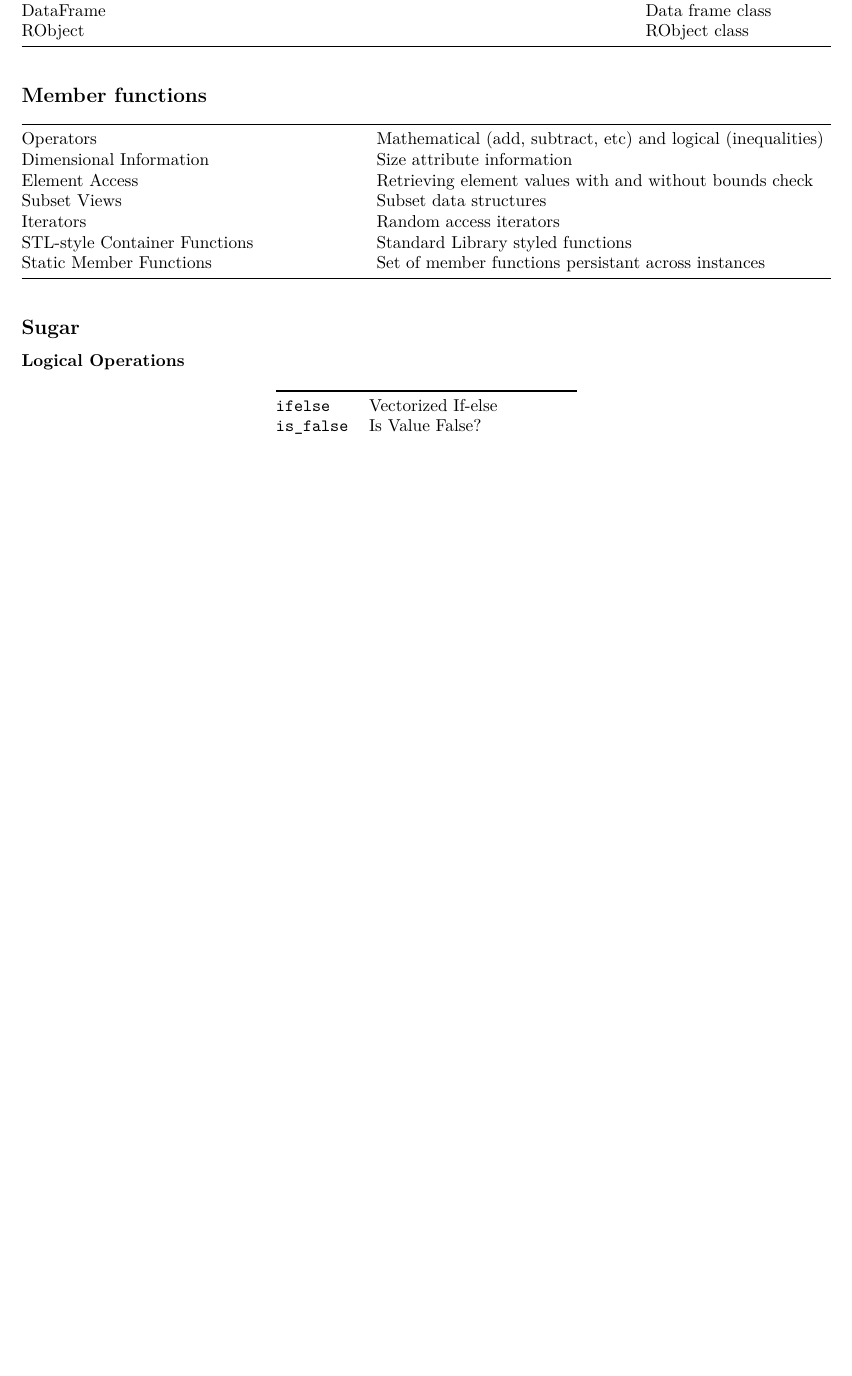
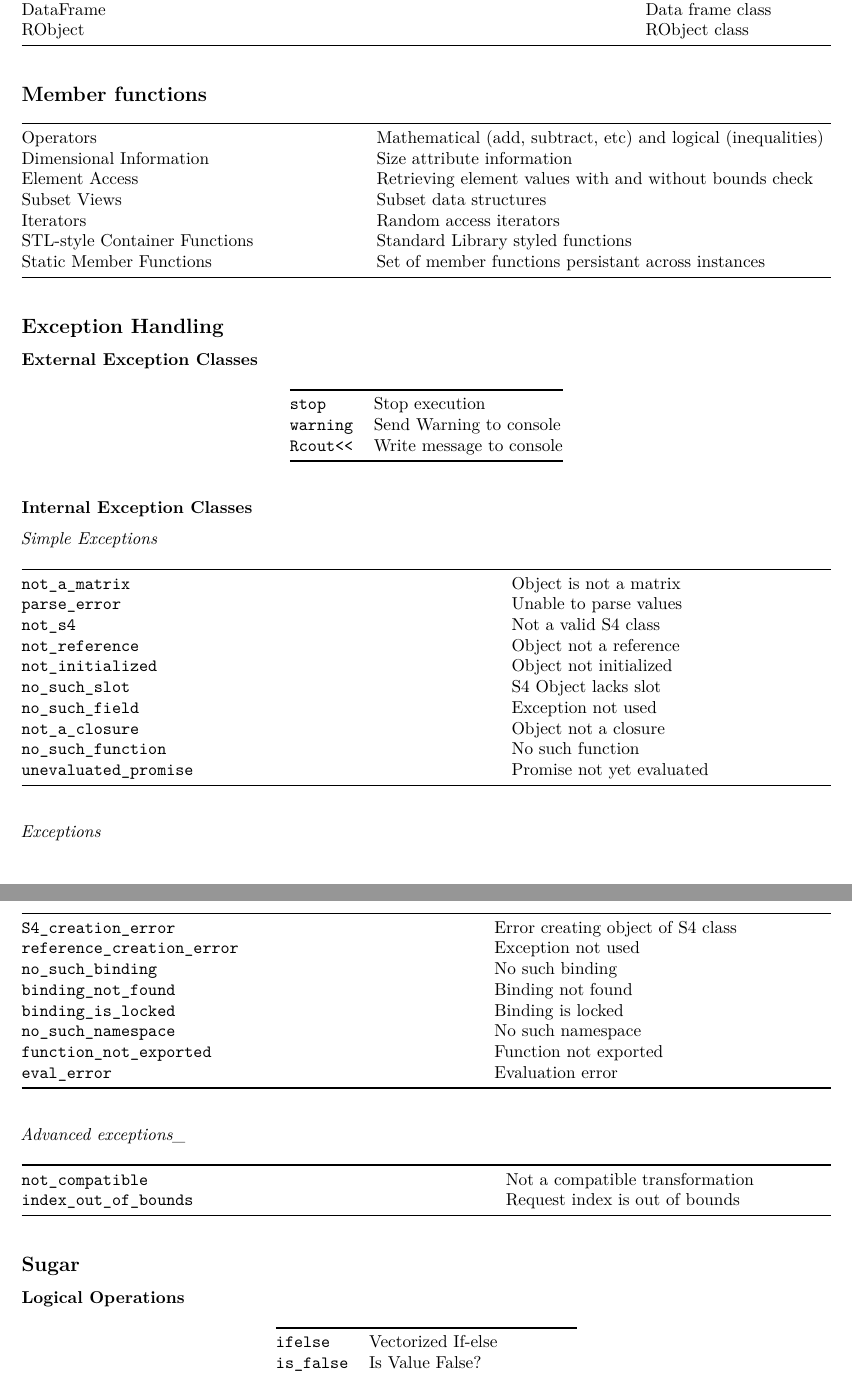
Before and after one commit to coatless-api-docs/rcpp-api, an R Markdown document (rcpp-api-docs.Rmd): part of page 2 of 71 before the commit and two parts of pages 2 and 3 of 72 after it, the two joined at a grey line, cut so that both start at the same text, the shorter picture padded with empty space. Rendered offline with R 4.5, knitr and Pandoc, then LaTeX, with nearby package versions.

Commit message:
Add exception class skeletion

```diff
--- a/rcpp-api-docs.Rmd
+++ b/rcpp-api-docs.Rmd
@@ -85,6 +91,56 @@ for maximum flexibility.
 |  [Iterators](#iterators)                         | Random access iterators                                            |
 |  [STL-style Container Functions](#stl-functions) | Standard Library styled functions                                  |
 |  [Static Member Functions](#static-members)      | Set of member functions persistant across instances                |
+
+## Exception Handling
+
+**[External Exception Classes](#external-exception-clasess)**
+
+|                                    |                              |
+|------------------------------------|------------------------------|
+| [`stop`](#stop)                    | Stop execution               |
+| [`warning`](#warning)              | Send Warning to console      |
+| [`Rcout<<`](#rcout)                | Write message to console     |
+
+**[Internal Exception Classes](#internal-exception-clasess)**
+
+_[Simple Exceptions](#simple-exception)_
+
+|                                               |                                |
+|-----------------------------------------------|--------------------------------|
+| [`not_a_matrix`](#simple-exception)           | Object is not a matrix         |
+| [`parse_error`](#simple-exception)            | Unable to parse values         |
+| [`not_s4`](#simple-exception)                 | Not a valid S4 class           |
+| [`not_reference`](#simple-exception)          | Object not a reference         |
+| [`not_initialized`](#simple-exception)        | Object not initialized         |
+| [`no_such_slot`](#simple-exception)           | S4 Object lacks slot           |
+| [`no_such_field`](#simple-exception)          | Exception not used             |
+| [`not_a_closure`](#simple-exception)          | Object not a closure           |
+| [`no_such_function`](#simple-exception)       | No such function               |
+| [`unevaluated_promise`](#simple-exception)    | Promise not yet evaluated      |
+
+
+_[Exceptions](#exception)_
+
+|                                               |                                   |
+|-----------------------------------------------|-----------------------------------|
+| [`S4_creation_error`](#exception)             | Error creating object of S4 class |
+| [`reference_creation_error`](#exception)      | Exception not used                |
+| [`no_such_binding`](#exception)               | No such binding                   |
+| [`binding_not_found`](#exception)             | Binding not found                 |
+| [`binding_is_locked`](#exception)             | Binding is locked                 |
+| [`no_such_namespace`](#exception)             | No such namespace                 |
+| [`function_not_exported`](#exception)         | Function not exported             |
+| [`eval_error`](#exception)                    | Evaluation error                  |
+
+
+_[Advanced exceptions_](#advanced-exception)_
+
+|                                               |                                 |
+|-----------------------------------------------|---------------------------------|
+| [`not_compatible`](#adv-exception)            | Not a compatible transformation |
+| [`index_out_of_bounds`](#adv-exception)       | Request index is out of bounds  |
+
 
 ## Sugar
 
```
Also changed, not shown: rcpp-api-docs.Rmd (21 more changed lines).
